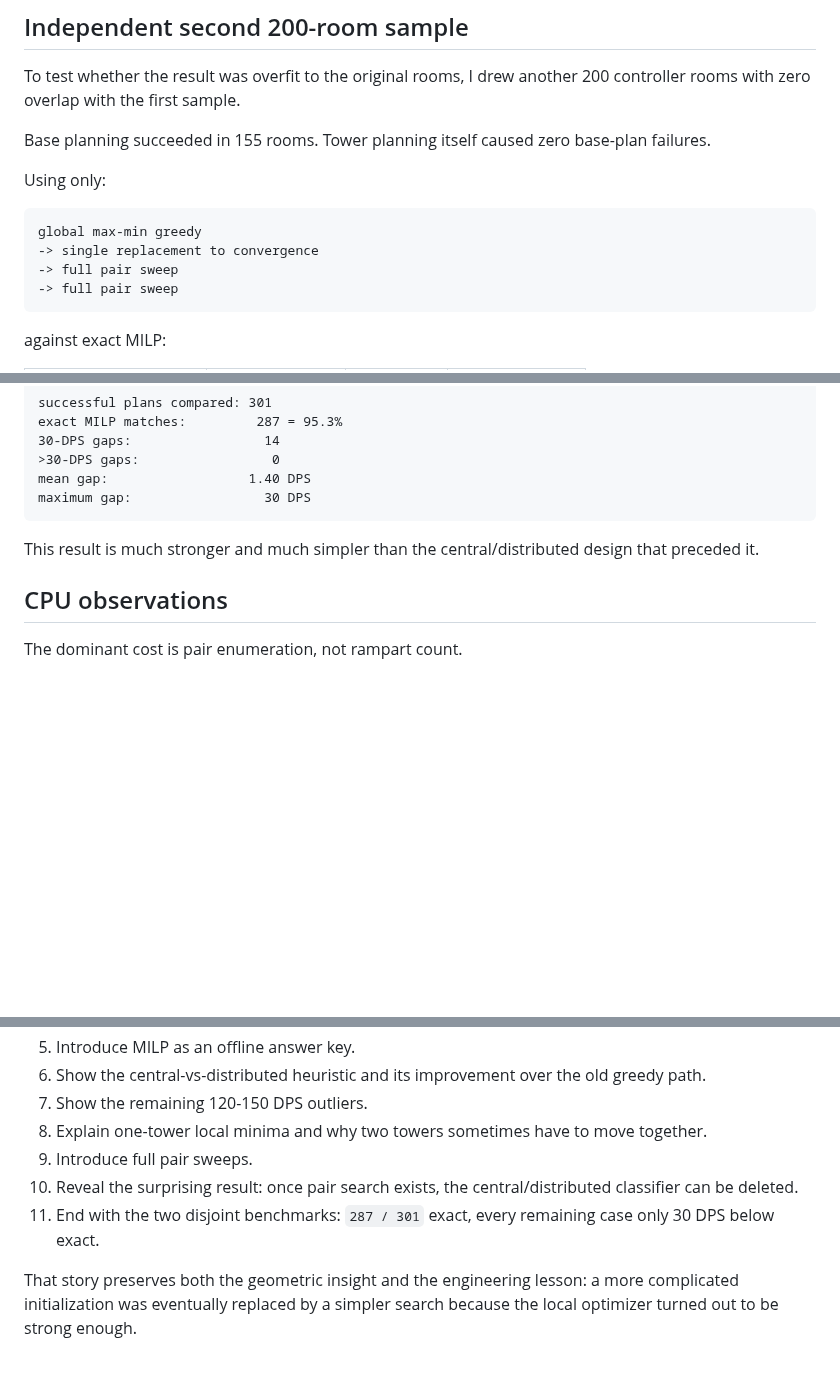
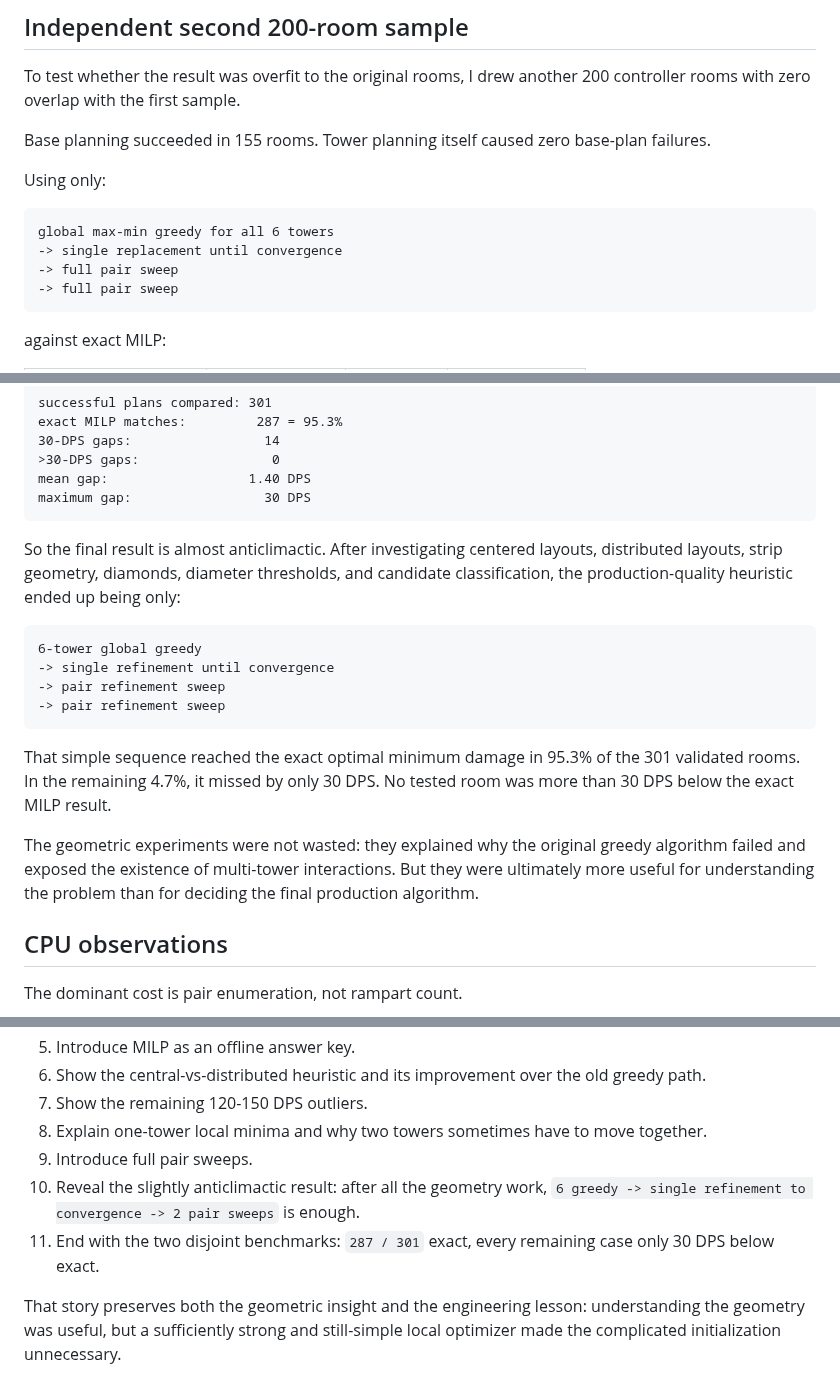
Before and after one commit to sy-harabi/screeps-harabibot_v2, a Markdown page: docs/rewrite-log/2026-09-14-tower-placement-experiments.md, 3 parts joined by grey strips. GitHub-like rendering; blank space fills up the shorter version.

Commit message:
docs: update tower placement experiment conclusion

````diff
--- a/docs/rewrite-log/2026-09-14-tower-placement-experiments.md
+++ b/docs/rewrite-log/2026-09-14-tower-placement-experiments.md
@@ -224,8 +228,8 @@ Base planning succeeded in 155 rooms. Tower planning itself caused zero base-pla
 Using only:
 
 ```text
-global max-min greedy
--> single replacement to convergence
+global max-min greedy for all 6 towers
+-> single replacement until convergence
 -> full pair sweep
 -> full pair sweep
 ```
@@ -264,7 +268,18 @@ mean gap:                  1.40 DPS
 maximum gap:                 30 DPS
 ```
 
-This result is much stronger and much simpler than the central/distributed design that preceded it.
+So the final result is almost anticlimactic. After investigating centered layouts, distributed layouts, strip geometry, diamonds, diameter thresholds, and candidate classification, the production-quality heuristic ended up being only:
+
+```text
+6-tower global greedy
+-> single refinement until convergence
+-> pair refinement sweep
+-> pair refinement sweep
+```
+
+That simple sequence reached the exact optimal minimum damage in 95.3% of the 301 validated rooms. In the remaining 4.7%, it missed by only 30 DPS. No tested room was more than 30 DPS below the exact MILP result.
+
+The geometric experiments were not wasted: they explained why the original greedy algorithm failed and exposed the existence of multi-tower interactions. But they were ultimately more useful for understanding the problem than for deciding the final production algorithm.
 
 ## CPU observations
 
@@ -332,7 +347,7 @@ A future article can preserve the actual discovery path:
 7. Show the remaining 120-150 DPS outliers.
 8. Explain one-tower local minima and why two towers sometimes have to move together.
 9. Introduce full pair sweeps.
-10. Reveal the surprising result: once pair search exists, the central/distributed classifier can be deleted.
+10. Reveal the slightly anticlimactic result: after all the geometry work, `6 greedy -> single refinement to convergence -> 2 pair sweeps` is enough.
 11. End with the two disjoint benchmarks: `287 / 301` exact, every remaining case only 30 DPS below exact.
 
-That story preserves both the geometric insight and the engineering lesson: a more complicated initialization was eventually replaced by a simpler search because the local optimizer turned out to be strong enough.
+That story preserves both the geometric insight and the engineering lesson: understanding the geometry was useful, but a sufficiently strong and still-simple local optimizer made the complicated initialization unnecessary.
````
Also changed, not shown: other parts of docs/rewrite-log/2026-09-14-tower-placement-experiments.md (+6 -2 lines).
